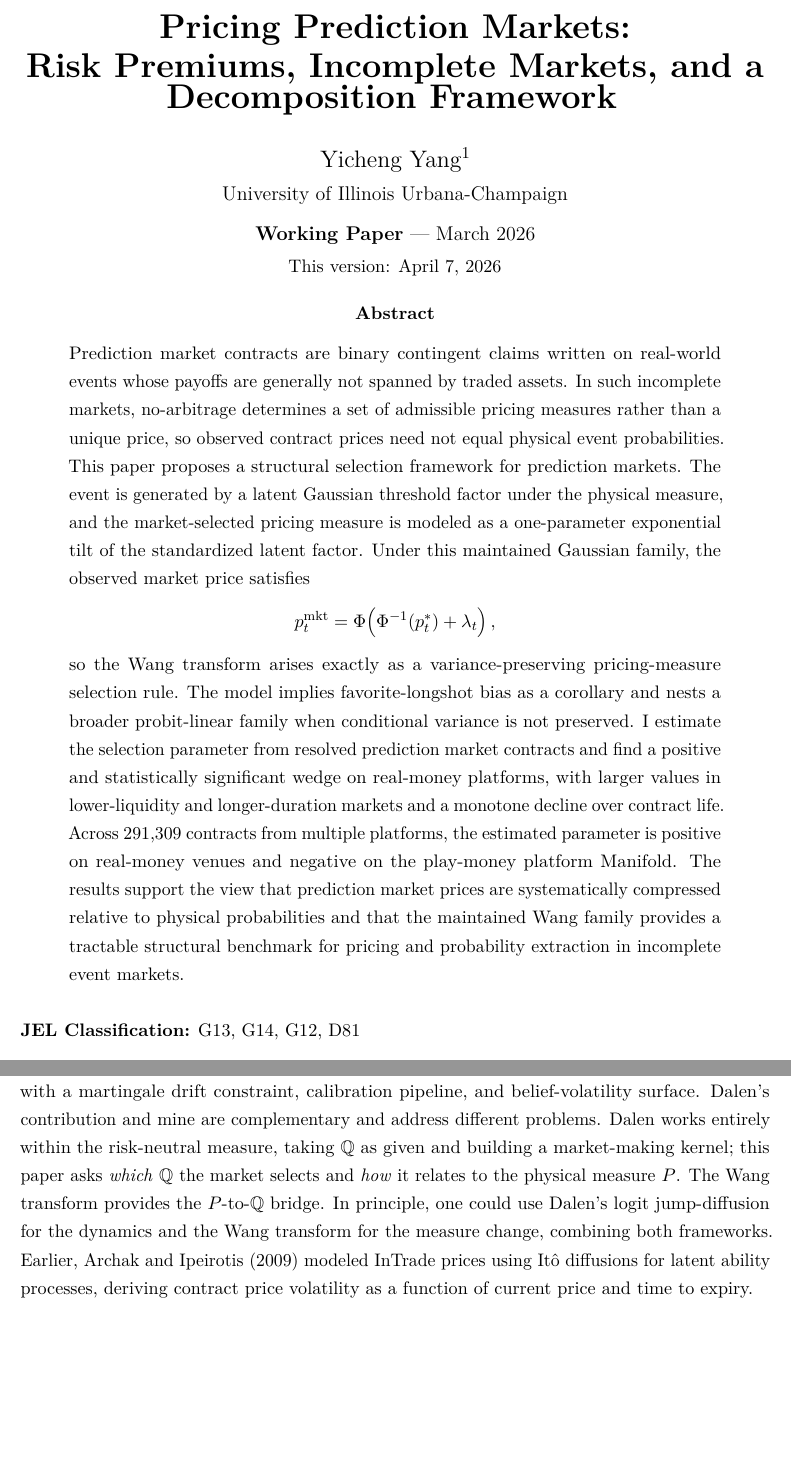
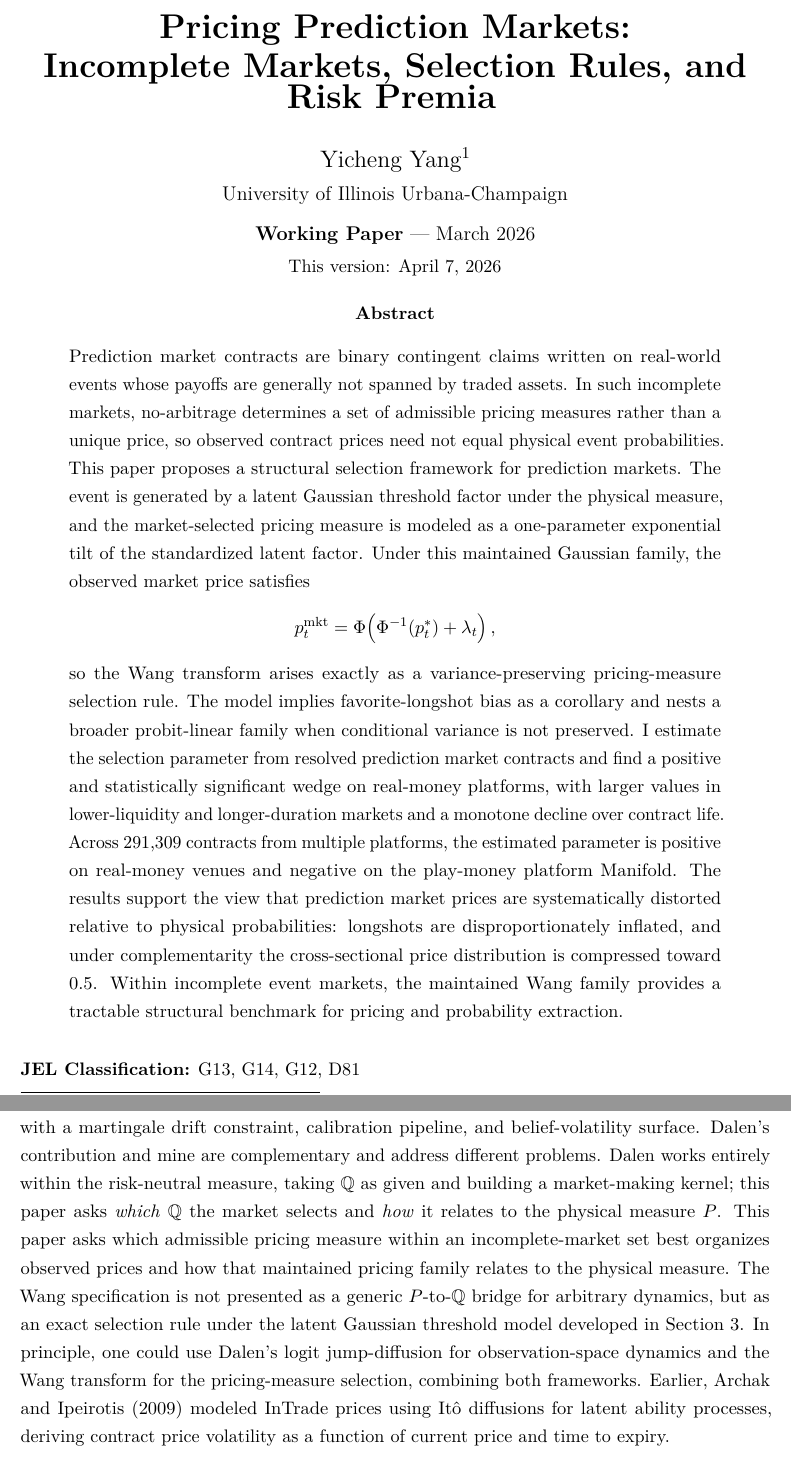
Before and after one commit to YichengYang-Ethan/prediction-market-pricing, a LaTeX paper (paper/paper.tex): two parts of pages 1 and 3 of 57 before the commit and two parts of pages 1 and 4 of 58 after it, joined at a grey line, cut so that both start at the same text, the shorter picture padded with empty space. Compiled offline with pdfLaTeX.

Commit message:
Precision cleanup: abstract, intro, title, Section 2
- Abstract: fix "compressed" → exact distortion language
- Intro para 2: add maintained-family caveat sentence
- Intro para 3: soften empirical interpretation
- Title: "Decomposition Framework" → "Selection Rules, and Risk Premia"
- Section 2: replace "P-to-Q bridge" with maintained selection rule
- Soften "first to apply" claims with "to the best of my knowledge"
- Remove duplicate \newpage

Co-Authored-By: Claude Opus 4.6 (1M context) <noreply@anthropic.com>

```diff
--- a/paper/paper.tex
+++ b/paper/paper.tex
@@ -74,7 +74,7 @@
 \vspace*{-2.5em}
 \begin{center}
 {\LARGE\textbf{Pricing Prediction Markets:}}\\[4pt]
-{\LARGE\textbf{Risk Premiums, Incomplete Markets, and a Decomposition Framework}}
+{\LARGE\textbf{Incomplete Markets, Selection Rules, and Risk Premia}}
 \vspace{0.4cm}
 
 {\large Yicheng Yang\footnote{University of Illinois Urbana-Champaign. Email: \texttt{yy85@illinois.edu}. I thank Polymarket for making market data publicly available via its Gamma and CLOB APIs. All errors are my own. This paper was developed independently; I welcome comments and suggestions.}}\\[2pt]
@@ -89,7 +89,7 @@ University of Illinois Urbana-Champaign\\[6pt]
 \[
 p_t^{\mathrm{mkt}}=\Phi\!\left(\Phi^{-1}(p_t^*)+\lambda_t\right),
 \]
-so the Wang transform arises exactly as a variance-preserving pricing-measure selection rule. The model implies favorite-longshot bias as a corollary and nests a broader probit-linear family when conditional variance is not preserved. I estimate the selection parameter from resolved prediction market contracts and find a positive and statistically significant wedge on real-money platforms, with larger values in lower-liquidity and longer-duration markets and a monotone decline over contract life. Across 291,309 contracts from multiple platforms, the estimated parameter is positive on real-money venues and negative on the play-money platform Manifold. The results support the view that prediction market prices are systematically compressed relative to physical probabilities and that the maintained Wang family provides a tractable structural benchmark for pricing and probability extraction in incomplete event markets.
+so the Wang transform arises exactly as a variance-preserving pricing-measure selection rule. The model implies favorite-longshot bias as a corollary and nests a broader probit-linear family when conditional variance is not preserved. I estimate the selection parameter from resolved prediction market contracts and find a positive and statistically significant wedge on real-money platforms, with larger values in lower-liquidity and longer-duration markets and a monotone decline over contract life. Across 291,309 contracts from multiple platforms, the estimated parameter is positive on real-money venues and negative on the play-money platform Manifold. The results support the view that prediction market prices are systematically distorted relative to physical probabilities: longshots are disproportionately inflated, and under complementarity the cross-sectional price distribution is compressed toward 0.5. Within incomplete event markets, the maintained Wang family provides a tractable structural benchmark for pricing and probability extraction.
 \end{abstract}
 \vspace{0.3em}
 
@@ -152,10 +151,7 @@ Dalen's contribution and mine are complementary and address different
 problems. Dalen works entirely within the risk-neutral measure, taking
 \(\mathbb{Q}\) as given and building a market-making kernel; this paper
 asks \emph{which} \(\mathbb{Q}\) the market selects and \emph{how} it
-relates to the physical measure \(P\). The Wang transform provides the
-\(P\)-to-\(\mathbb{Q}\) bridge. In principle, one could use Dalen's
-logit jump-diffusion for the dynamics and the Wang transform for the
-measure change, combining both frameworks. Earlier, Archak and Ipeirotis
+relates to the physical measure \(P\). This paper asks which admissible pricing measure within an incomplete-market set best organizes observed prices and how that maintained pricing family relates to the physical measure. The Wang specification is not presented as a generic \(P\)-to-\(\mathbb{Q}\) bridge for arbitrary dynamics, but as an exact selection rule under the latent Gaussian threshold model developed in Section~3. In principle, one could use Dalen's logit jump-diffusion for observation-space dynamics and the Wang transform for the pricing-measure selection, combining both frameworks. Earlier, Archak and Ipeirotis
 (2009) modeled InTrade prices using Itô diffusions for latent ability
 processes, deriving contract price volatility as a function of current
 price and time to expiry.
```
Also changed, not shown: paper/paper.tex (13 more changed lines).
